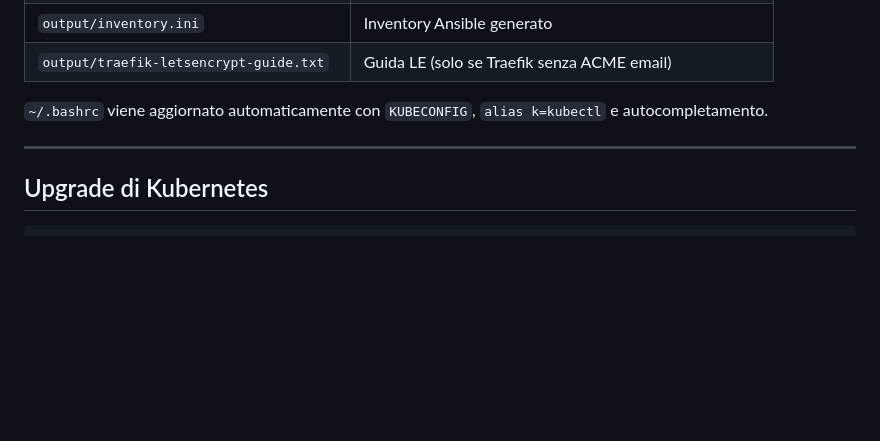
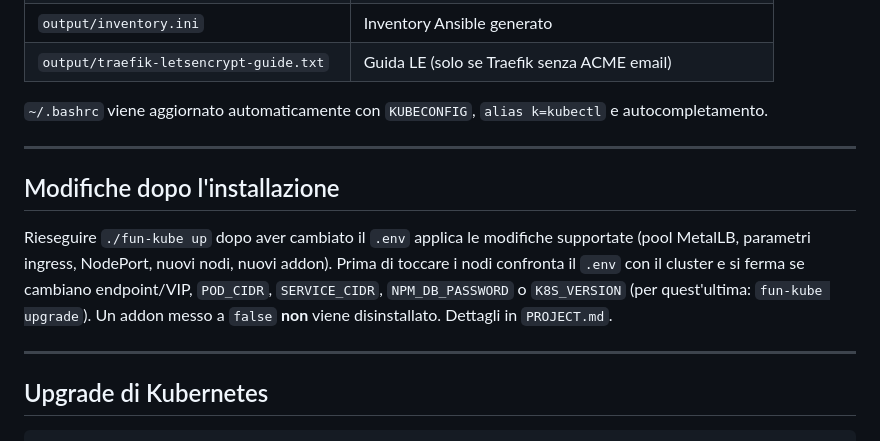
Before and after one commit to OpiNOC/Fun-Kube, a Markdown page: README.md, the part around the change. Drawn GitHub-style; blank space fills up the shorter version.

````diff
--- a/README.md
+++ b/README.md
@@ -402,6 +402,16 @@ Al termine dell'installazione:
 
 ---
 
+## Modifiche dopo l'installazione
+
+Rieseguire `./fun-kube up` dopo aver cambiato il `.env` applica le modifiche supportate
+(pool MetalLB, parametri ingress, NodePort, nuovi nodi, nuovi addon). Prima di toccare i
+nodi confronta il `.env` con il cluster e si ferma se cambiano endpoint/VIP, `POD_CIDR`,
+`SERVICE_CIDR`, `NPM_DB_PASSWORD` o `K8S_VERSION` (per quest'ultima: `fun-kube upgrade`).
+Un addon messo a `false` **non** viene disinstallato. Dettagli in `PROJECT.md`.
+
+---
+
 ## Upgrade di Kubernetes
 
 ```bash
````
Also changed, not shown: PROJECT.md (+53 -21 lines).
